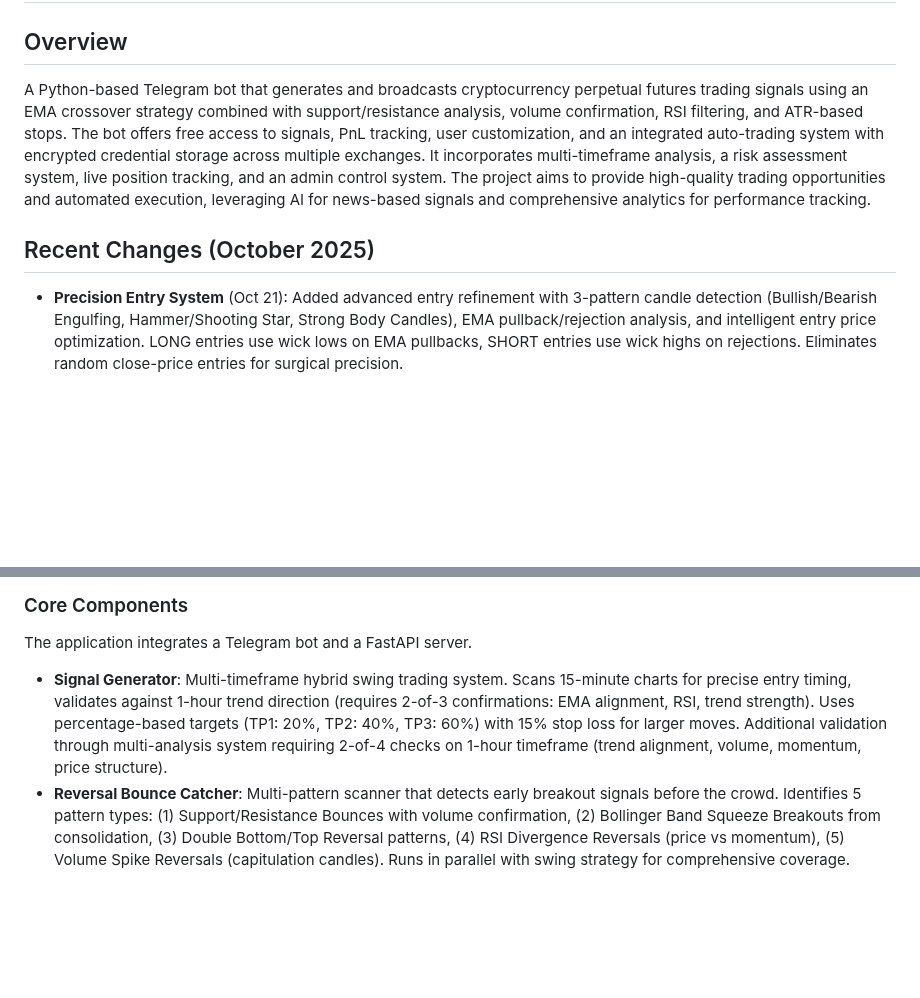
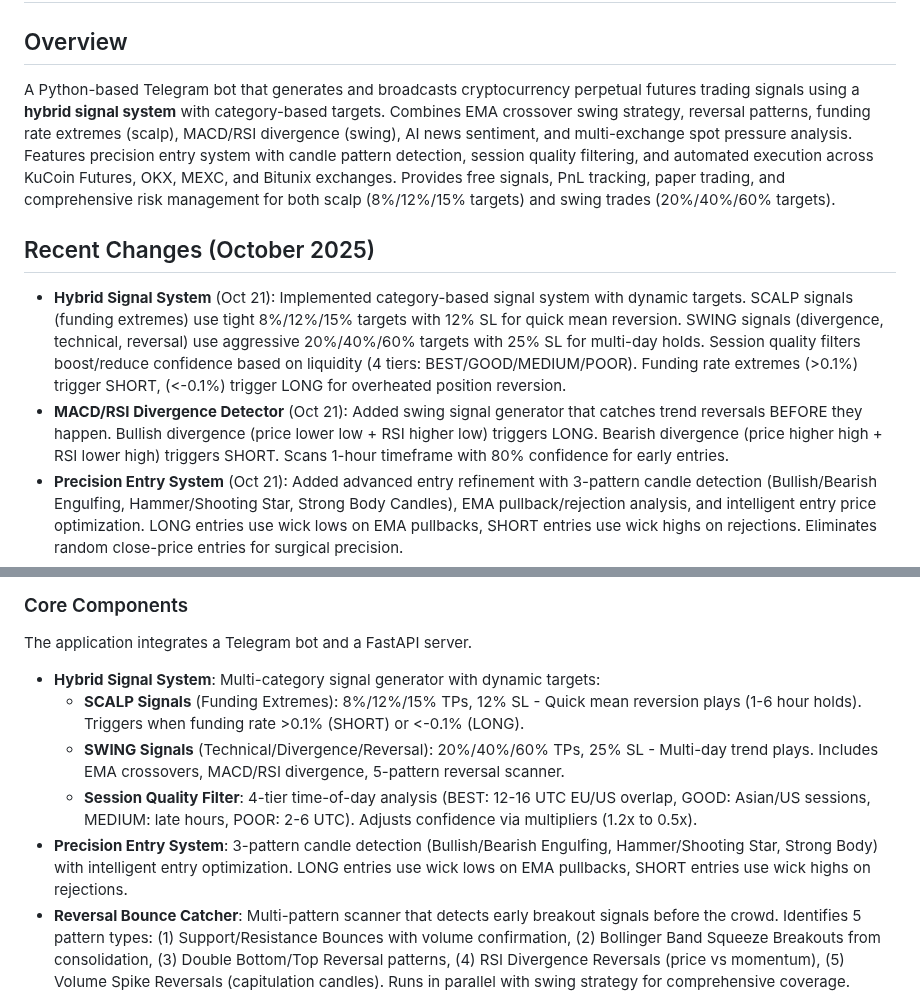
Before and after one commit to calwhel/calsbot, a Markdown page: replit.md, 2 parts joined by grey strips. Rendered like a GitHub page; blank space fills up the shorter version.

Commit message:
Improve trading signal system with new strategies and dynamic targets
Update signal generation logic to incorporate a hybrid system with category-based targets, including EMA crossover, reversal patterns, funding rate extremes, and MACD/RSI divergence. Refine precision entry system and fix UI bugs.

Replit-Commit-Author: Agent
Replit-Commit-Session-Id: eefa8679-cae4-4c68-9133-cfcb1b4c93c5
Replit-Commit-Checkpoint-Type: intermediate_checkpoint
Replit-Commit-Screenshot-Url: https://storage.googleapis.com/screenshot-production-us-central1/17201325-775a-4a28-aab3-d2c9cf413651/eefa8679-cae4-4c68-9133-cfcb1b4c93c5/z7VGaAy

```diff
--- a/replit.md
+++ b/replit.md
@@ -1,9 +1,11 @@
 # Crypto Perps Signals Telegram Bot
 
 ## Overview
-A Python-based Telegram bot that generates and broadcasts cryptocurrency perpetual futures trading signals using an EMA crossover strategy combined with support/resistance analysis, volume confirmation, RSI filtering, and ATR-based stops. The bot offers free access to signals, PnL tracking, user customization, and an integrated auto-trading system with encrypted credential storage across multiple exchanges. It incorporates multi-timeframe analysis, a risk assessment system, live position tracking, and an admin control system. The project aims to provide high-quality trading opportunities and automated execution, leveraging AI for news-based signals and comprehensive analytics for performance tracking.
+A Python-based Telegram bot that generates and broadcasts cryptocurrency perpetual futures trading signals using a **hybrid signal system** with category-based targets. Combines EMA crossover swing strategy, reversal patterns, funding rate extremes (scalp), MACD/RSI divergence (swing), AI news sentiment, and multi-exchange spot pressure analysis. Features precision entry system with candle pattern detection, session quality filtering, and automated execution across KuCoin Futures, OKX, MEXC, and Bitunix exchanges. Provides free signals, PnL tracking, paper trading, and comprehensive risk management for both scalp (8%/12%/15% targets) and swing trades (20%/40%/60% targets).
 
 ## Recent Changes (October 2025)
+- **Hybrid Signal System** (Oct 21): Implemented category-based signal system with dynamic targets. SCALP signals (funding extremes) use tight 8%/12%/15% targets with 12% SL for quick mean reversion. SWING signals (divergence, technical, reversal) use aggressive 20%/40%/60% targets with 25% SL for multi-day holds. Session quality filters boost/reduce confidence based on liquidity (4 tiers: BEST/GOOD/MEDIUM/POOR). Funding rate extremes (>0.1%) trigger SHORT, (<-0.1%) trigger LONG for overheated position reversion.
+- **MACD/RSI Divergence Detector** (Oct 21): Added swing signal generator that catches trend reversals BEFORE they happen. Bullish divergence (price lower low + RSI higher low) triggers LONG. Bearish divergence (price higher high + RSI lower high) triggers SHORT. Scans 1-hour timeframe with 80% confidence for early entries.
 - **Precision Entry System** (Oct 21): Added advanced entry refinement with 3-pattern candle detection (Bullish/Bearish Engulfing, Hammer/Shooting Star, Strong Body Candles), EMA pullback/rejection analysis, and intelligent entry price optimization. LONG entries use wick lows on EMA pullbacks, SHORT entries use wick highs on rejections. Eliminates random close-price entries for surgical precision.
 - **UI Bugs Fixed** (Oct 21): Fixed toggle paper mode button not working, dashboard incorrectly showing auto-trading as inactive when enabled (encrypted key detection issue), missing `/autotrading` command, and 8 missing button handlers (PnL today/week/month, view all PnL, edit position size, edit leverage, edit notifications). All interactive buttons now functional.
 - **Paper Trading Data Reset** (Oct 21): Deleted all 100 paper trades and reset all 5 users to live mode due to strategy change from scalping to swing trading. Fresh start for new percentage-based targets.
@@ -33,7 +35,11 @@ Users can customize their experience through settings:
 
 ### Core Components
 The application integrates a Telegram bot and a FastAPI server.
-- **Signal Generator**: Multi-timeframe hybrid swing trading system. Scans 15-minute charts for precise entry timing, validates against 1-hour trend direction (requires 2-of-3 confirmations: EMA alignment, RSI, trend strength). Uses percentage-based targets (TP1: 20%, TP2: 40%, TP3: 60%) with 15% stop loss for larger moves. Additional validation through multi-analysis system requiring 2-of-4 checks on 1-hour timeframe (trend alignment, volume, momentum, price structure).
+- **Hybrid Signal System**: Multi-category signal generator with dynamic targets:
+  - **SCALP Signals** (Funding Extremes): 8%/12%/15% TPs, 12% SL - Quick mean reversion plays (1-6 hour holds). Triggers when funding rate >0.1% (SHORT) or <-0.1% (LONG).
+  - **SWING Signals** (Technical/Divergence/Reversal): 20%/40%/60% TPs, 25% SL - Multi-day trend plays. Includes EMA crossovers, MACD/RSI divergence, 5-pattern reversal scanner.
+  - **Session Quality Filter**: 4-tier time-of-day analysis (BEST: 12-16 UTC EU/US overlap, GOOD: Asian/US sessions, MEDIUM: late hours, POOR: 2-6 UTC). Adjusts confidence via multipliers (1.2x to 0.5x).
+- **Precision Entry System**: 3-pattern candle detection (Bullish/Bearish Engulfing, Hammer/Shooting Star, Strong Body) with intelligent entry optimization. LONG entries use wick lows on EMA pullbacks, SHORT entries use wick highs on rejections.
 - **Reversal Bounce Catcher**: Multi-pattern scanner that detects early breakout signals before the crowd. Identifies 5 pattern types: (1) Support/Resistance Bounces with volume confirmation, (2) Bollinger Band Squeeze Breakouts from consolidation, (3) Double Bottom/Top Reversal patterns, (4) RSI Divergence Reversals (price vs momentum), (5) Volume Spike Reversals (capitulation candles). Runs in parallel with swing strategy for comprehensive coverage.
 - **Telegram Bot**: Manages user commands, broadcasts signals, handles user preferences, and provides an interactive dashboard with PnL calculations.
 - **FastAPI Server**: Provides health checks and webhook endpoints.
```
